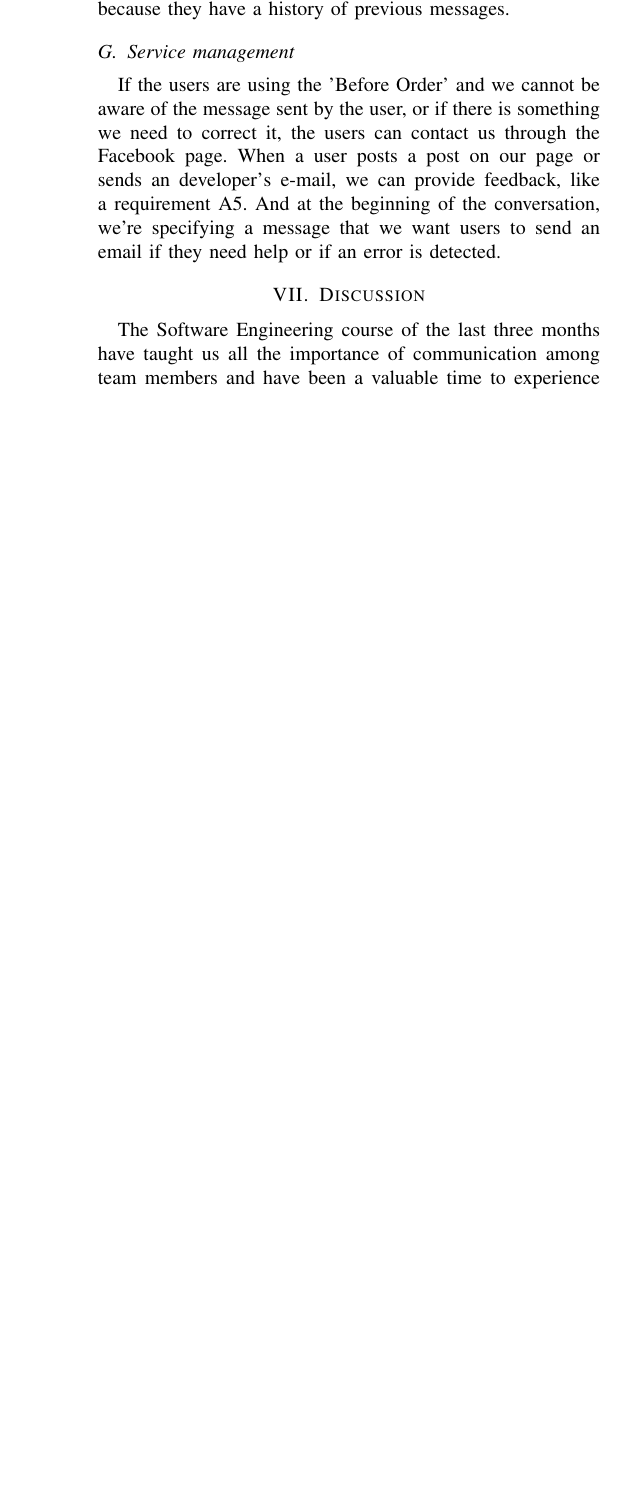
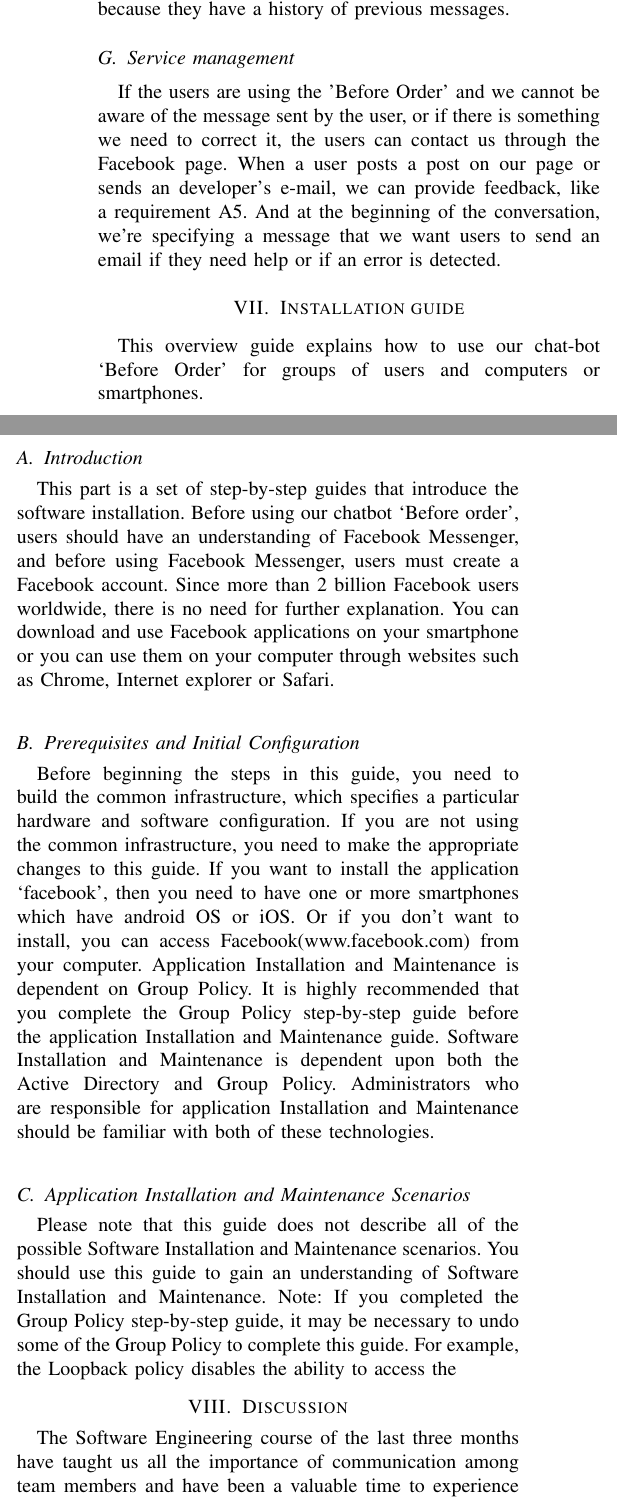
Before and after one commit to Akkarin1212/before_order, a LaTeX paper (doc/before_order.tex, which reads doc/content/installation_guide.tex): part of one column of page 12 of 12 before the commit and two parts of the columns of page 12 of 13 after it, the two joined at a grey line, cut so that both start at the same text, the shorter picture padded with empty space. Compiled offline with pdfLaTeX; a missing font is replaced by an installed copy or a similar font; a LaTeX package or settings file that is missing is left out.

Commit message:
added installation_guide

```diff
--- /dev/null
+++ b/doc/content/installation_guide.tex
@@ -0,0 +1,15 @@
+\section{Installation guide}
+
+This overview guide explains how to use our chat-bot ‘Before Order’ for groups of users and computers or smartphones. \newline
+
+\subsection{Introduction}
+ This part is a set of step-by-step guides that introduce the software installation. Before using our chatbot ‘Before order’, users should have an understanding of Facebook Messenger, and before using Facebook Messenger, users must create a Facebook account. Since more than 2 billion Facebook users worldwide, there is no need for further explanation. You can download and use Facebook applications on your smartphone or you can use them on your computer through websites such as Chrome, Internet explorer or Safari.\newline
+
+\subsection{Prerequisites and Initial Configuration}
+ Before beginning the steps in this guide, you need to build the common infrastructure, which specifies a particular hardware and software configuration. If you are not using the common infrastructure, you need to make the appropriate changes to this guide. If you want to install the application ‘facebook’, then you need to have one or more smartphones which have android OS or iOS. Or if you don't want to install, you can access Facebook(www.facebook.com) from your computer.
+ Application Installation and Maintenance is dependent on Group Policy. It is highly recommended that you complete the Group Policy step-by-step guide before the application Installation and Maintenance guide.
+Software Installation and Maintenance is dependent upon both the Active Directory and Group Policy. Administrators who are responsible for application Installation and Maintenance should be familiar with both of these technologies. \newline
+
+\subsection{Application Installation and Maintenance Scenarios}
+Please note that this guide does not describe all of the possible Software Installation and Maintenance scenarios. You should use this guide to gain an understanding of Software Installation and Maintenance.
+Note: If you completed the Group Policy step-by-step guide, it may be necessary to undo some of the Group Policy to complete this guide. For example, the Loopback policy disables the ability to access the
```
Also changed, not shown: doc/before_order.tex (+1 -0 lines), doc/content/architecture_design_and_implementation.tex (+1 -1 lines), doc/content/development_environment.tex (+1 -1 lines), doc/content/discussion.tex (+4 -1 lines), doc/content/introduction.tex (+1 -1 lines).
